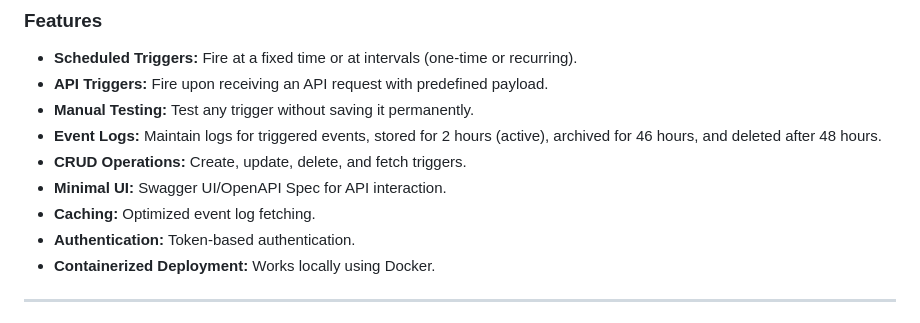
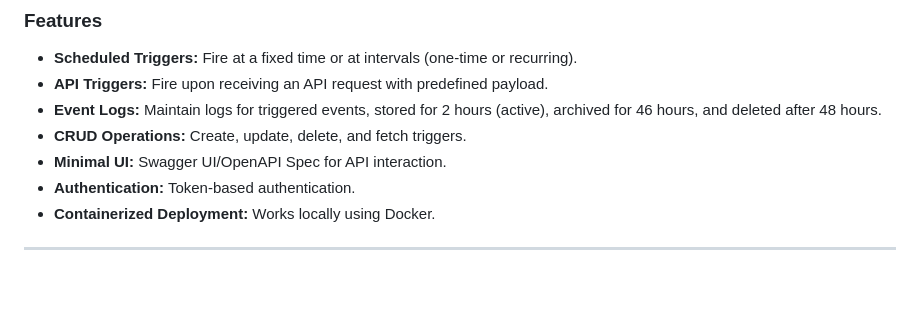
Before and after one commit to VenkataRohithB/trigger-service, a Markdown page: README.md, the part around the change. Drawn GitHub-style; blank space fills up the shorter version.

```diff
--- a/README.md
+++ b/README.md
@@ -7,11 +7,9 @@ This project is an event trigger platform where users can create, manage, and tr
 ### Features
 - **Scheduled Triggers:** Fire at a fixed time or at intervals (one-time or recurring).
 - **API Triggers:** Fire upon receiving an API request with predefined payload.
-- **Manual Testing:** Test any trigger without saving it permanently.
 - **Event Logs:** Maintain logs for triggered events, stored for 2 hours (active), archived for 46 hours, and deleted after 48 hours.
 - **CRUD Operations:** Create, update, delete, and fetch triggers.
 - **Minimal UI:** Swagger UI/OpenAPI Spec for API interaction.
-- **Caching:** Optimized event log fetching.
 - **Authentication:** Token-based authentication.
 - **Containerized Deployment:** Works locally using Docker.
 
```
